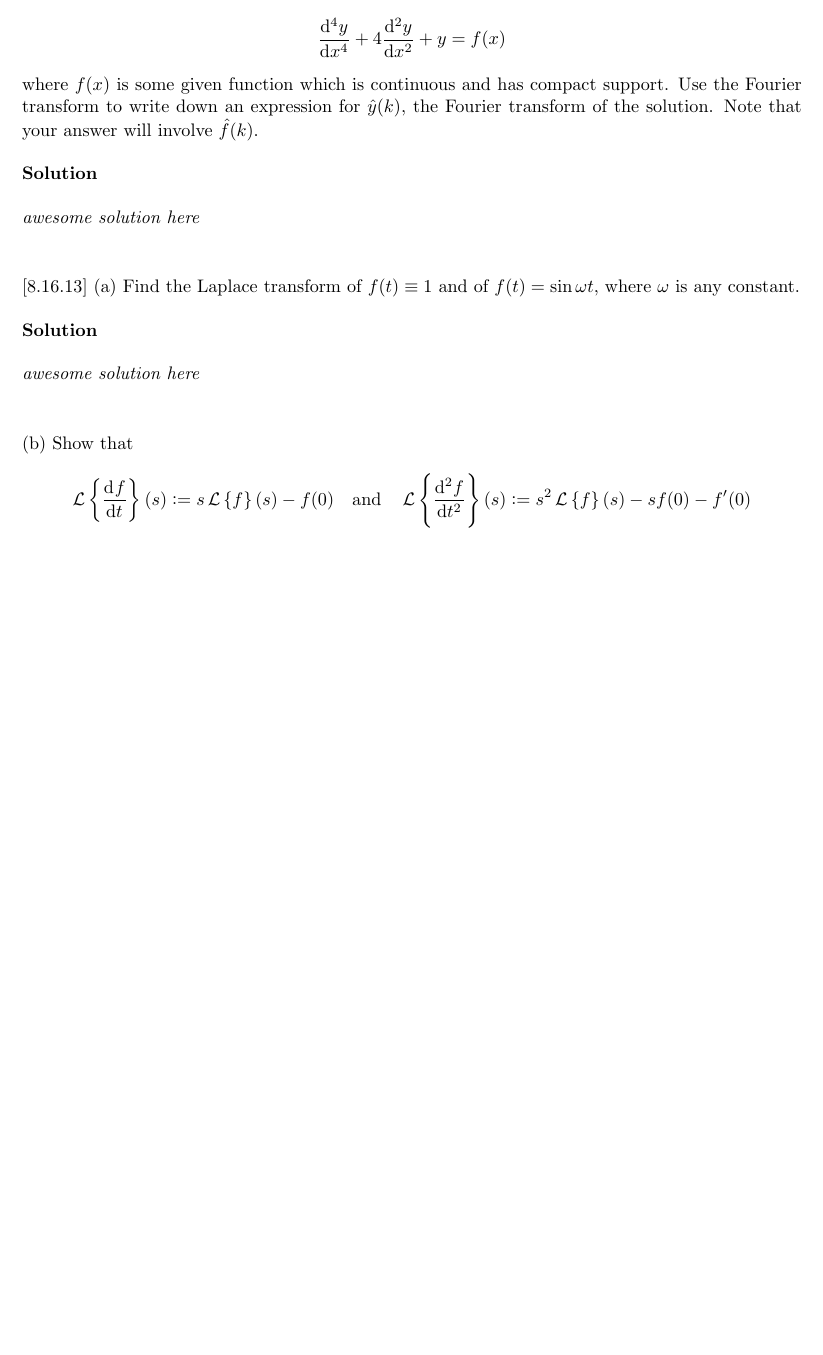
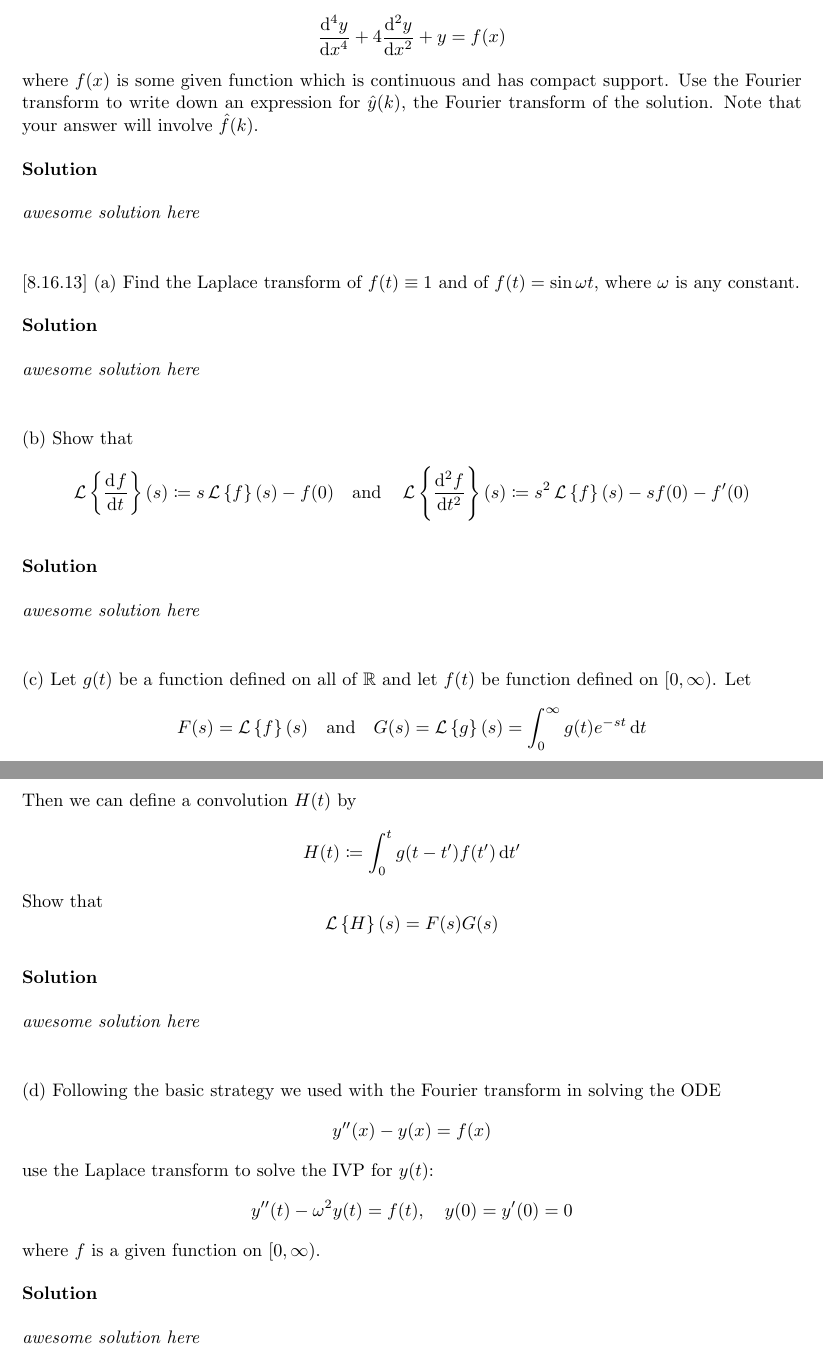
Before and after one commit to mwiens91/418-homework, a LaTeX problem sheet (hw4/hw4.tex): part of the page before the commit and two parts of pages 1 and 2 of 3 after it, the two joined at a grey line, cut so that both start at the same text, the shorter picture padded with empty space. Compiled offline with pdfLaTeX.

Commit message:
Finish setting up hw4

```diff
--- a/hw4/hw4.tex
+++ b/hw4/hw4.tex
@@ -70,9 +70,9 @@ $f(t) = \sin \omega t$, where $\omega$ is any constant.
 (b) Show that
 %
 \begin{equation*}
-    \Lagr \left\{ \dod{f}{t} \right\}(s) \vcentcolon= s \Lagr \left\{ f \right\}(s) - f(0)
+    \Lagr \cbr{\dod{f}{t}}(s) \coloneqq s \Lagr \cbr{f}(s) - f(0)
     \quad \text{and} \quad
-    \Lagr \left\{ \dod[2]{f}{t} \right\}(s) \vcentcolon= s^2 \Lagr \left\{ f \right\}(s) - s f(0) - f^\prime(0)
+    \Lagr \cbr{\dod[2]{f}{t}}(s) \coloneqq s^2 \Lagr \cbr{f}(s) - s f(0) - f^\prime(0)
 \end{equation*}
 
 \textbf{Solution}
@@ -81,3 +81,50 @@ $f(t) = \sin \omega t$, where $\omega$ is any constant.
 
 \vspace{5mm}
 
+(c) Let $g(t)$ be a function defined on all of $\mathbb{R}$ and let
+$f(t)$ be function defined on $\intco{0, \infty}$. Let
+%
+\begin{equation*}
+    F(s) = \Lagr \cbr{f}(s)
+    \quad \text{and} \quad
+    G(s) = \Lagr \cbr{g}(s) = \int_0^\infty g(t) e^{-s t} \dif t
+\end{equation*}
+%
+Then we can define a convolution $H(t)$ by
+%
+\begin{equation*}
+    H(t) \coloneqq \int_0^t g(t - t^\prime) f(t^\prime) \dif t^\prime
+\end{equation*}
+%
+Show that
+%
+\begin{equation*}
+    \Lagr \cbr{H}(s) = F(s) G(s)
+\end{equation*}
+
+\textbf{Solution}
+
+\textit{awesome solution here}
+
+\vspace{5mm}
+
+(d) Following the basic strategy we used with the Fourier transform in
+solving the ODE
+%
+\begin{equation*}
+    y^{\prime \prime}(x) - y(x) = f(x)
+\end{equation*}
+%
+use the Laplace transform to solve the IVP for $y(t)$:
+%
+\begin{equation*}
+    y^{\prime \prime}(t) - \omega^2 y(t) = f(t)
+    ,\quad
+    y(0) = y^\prime(0) = 0
+\end{equation*}
+%
+where $f$ is a given function on $\intco{0, \infty}$.
+
+\textbf{Solution}
+
+\textit{awesome solution here}
```
Also changed, not shown: hw4/hw4.tex (38 more changed lines).
